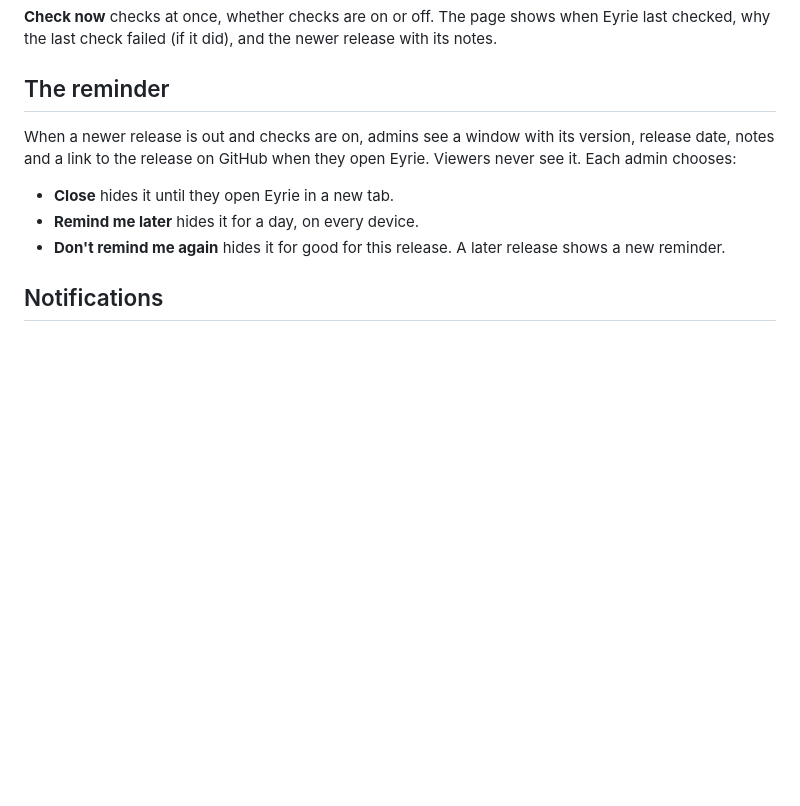
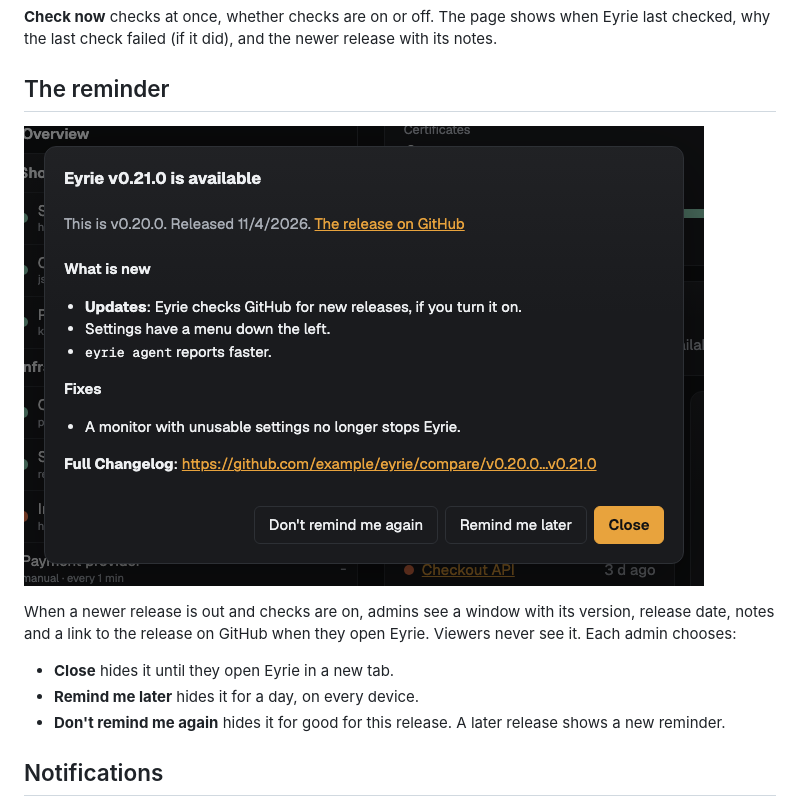
Before and after one commit to zjcochran/eyrie, a Markdown page: docs/user/updates.md, the part around the change. Rendered like a GitHub page; pictures changed too: docs/images/update-reminder-dark.png (added); blank space fills up the shorter version.

Commit message:
Retake the settings screenshots with the Updates tab, and show the update reminder
Co-Authored-By: Claude Opus 5.5 <noreply@anthropic.com>

```diff
--- a/docs/user/updates.md
+++ b/docs/user/updates.md
@@ -26,6 +26,8 @@ the newer release with its notes.
 
 ## The reminder
 
+![The reminder: a newer release's version, date and notes, with Don't remind me again, Remind me later and Close](../images/update-reminder-dark.png)
+
 When a newer release is out and checks are on, admins see a window with
 its version, release date, notes and a link to the release on GitHub when
 they open Eyrie. Viewers never see it. Each admin chooses:
```
Also changed, not shown: docs/images/agents-dark.png, docs/images/appearance-dark.png, docs/images/audit-dark.png, docs/images/backup-dark.png, docs/images/notifications-dark.png.
